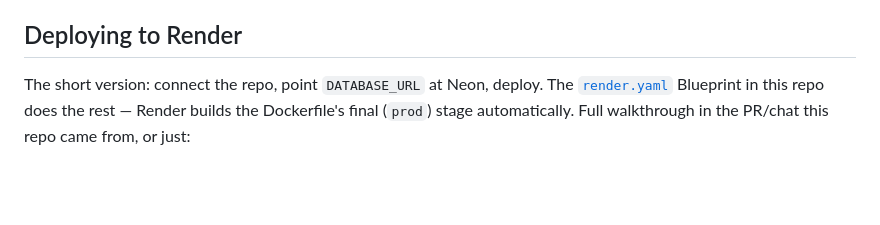
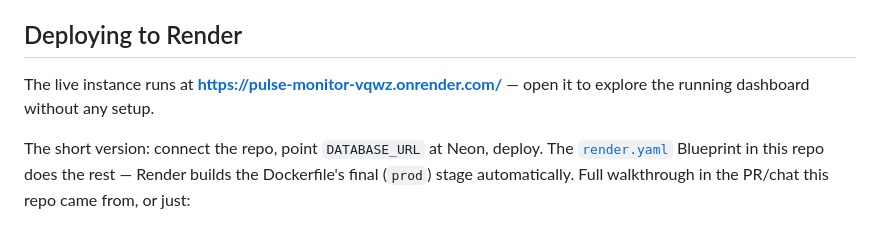
Before and after one commit to programmer-bell/pulse-monitor, a Markdown page: README.md, the part around one of its changes. GitHub-like rendering; blank space fills up the shorter version.

Commit message:
feat: add live instance link and duplicate dashboard screenshot to README

```diff
--- a/README.md
+++ b/README.md
@@ -205,6 +207,8 @@ that distinction is a hard requirement in this repo, not a nice-to-have.
 
 ## Deploying to Render
 
+The live instance runs at **[https://pulse-monitor-vqwz.onrender.com/](https://pulse-monitor-vqwz.onrender.com/)** — open it to explore the running dashboard without any setup.
+
 The short version: connect the repo, point `DATABASE_URL` at Neon, deploy.
 The [`render.yaml`](render.yaml) Blueprint in this repo does the rest —
 Render builds the Dockerfile's final (`prod`) stage automatically. Full
```
Also changed, not shown: other parts of README.md (+2 -0 lines).
